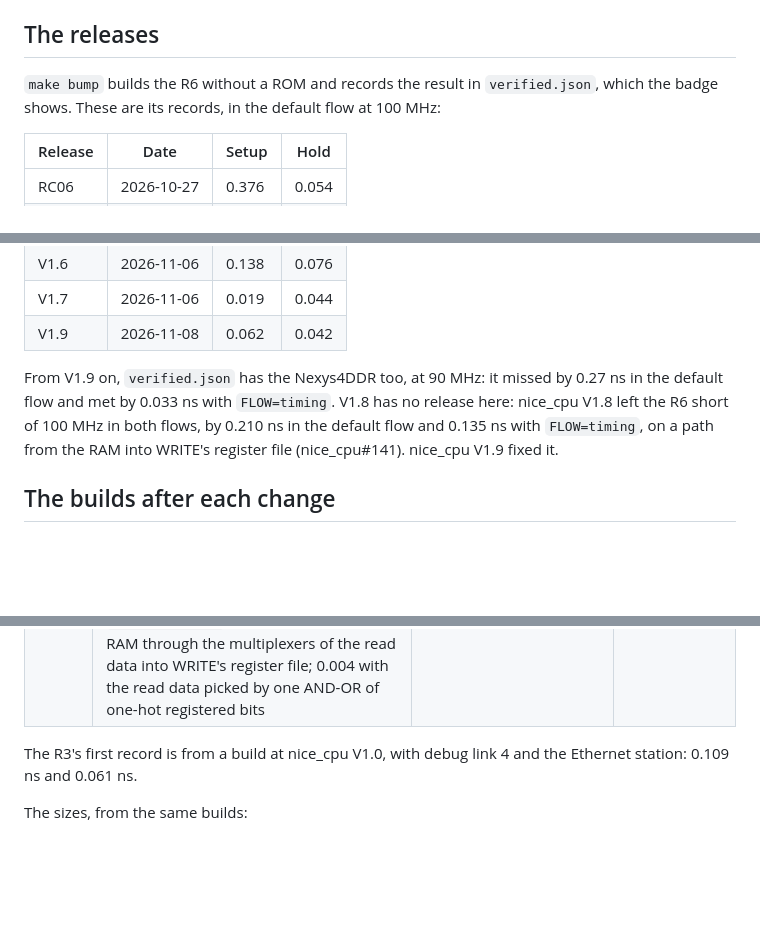
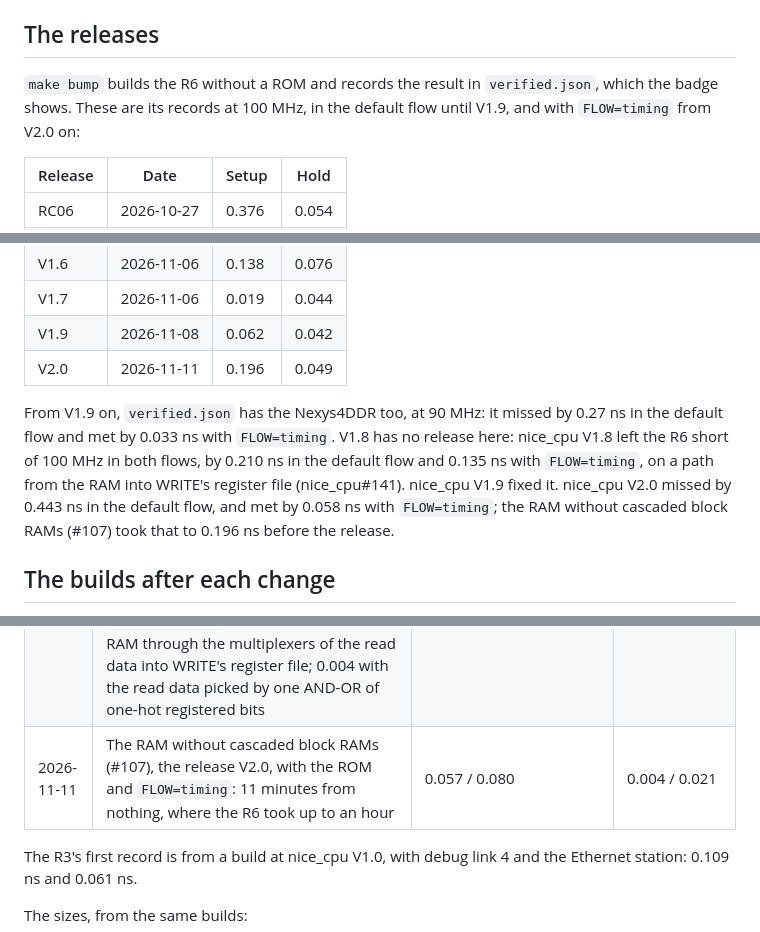
Before and after one commit to MJoergen/NiceMonMEGA65, a Markdown page: synth/HISTORY.md, 3 parts joined by grey strips. Rendered like a GitHub page; blank space fills up the shorter version.

```diff
--- a/synth/HISTORY.md
+++ b/synth/HISTORY.md
@@ -9,8 +9,9 @@ the clock.
 ## The releases
 
 `make bump` builds the R6 without a ROM and records the result in
-`verified.json`, which the badge shows. These are its records, in the
-default flow at 100 MHz:
+`verified.json`, which the badge shows. These are its records at
+100 MHz, in the default flow until V1.9, and with `FLOW=timing` from
+V2.0 on:
 
 | Release | Date | Setup | Hold |
 |---|---|---|---|
@@ -24,13 +25,17 @@ default flow at 100 MHz:
 | V1.6 | 2026-11-06 | 0.138 | 0.076 |
 | V1.7 | 2026-11-06 | 0.019 | 0.044 |
 | V1.9 | 2026-11-08 | 0.062 | 0.042 |
+| V2.0 | 2026-11-11 | 0.196 | 0.049 |
 
 From V1.9 on, `verified.json` has the Nexys4DDR too, at 90 MHz: it
 missed by 0.27 ns in the default flow and met by 0.033 ns with
 `FLOW=timing`. V1.8 has no release here: nice_cpu V1.8 left the R6 short
 of 100 MHz in both flows, by 0.210 ns in the default flow and 0.135 ns
 with `FLOW=timing`, on a path from the RAM into WRITE's register file
-(nice_cpu#141). nice_cpu V1.9 fixed it.
+(nice_cpu#141). nice_cpu V1.9 fixed it. nice_cpu V2.0 missed by 0.443 ns
+in the default flow, and met by 0.058 ns with `FLOW=timing`; the RAM
+without cascaded block RAMs (#107) took that to 0.196 ns before the
+release.
 
 ## The builds after each change
 
@@ -59,6 +64,7 @@ board that was not built then.
 | 2026-11-09 | The wait and the hidden state on the link (#93, #98), and the strip's wait, with the ROM and `FLOW=timing` | 0.047 | – |
 | 2026-11-09 | The byte windows (#90), with the ROM and `FLOW=timing`: −0.258 with the byte or halfword taken from the RAM's word on the way to the core; 0.032 with it a cycle later | 0.032 / 0.031 | – |
 | 2026-11-10 | The keys for Page Up and Page Down (53a18ab), 13 lines of the keyboard map, which moved the placement, with the ROM and `FLOW=timing`: −0.473 placed with `AltSpreadLogic_high`, −0.447 with `ExtraTimingOpt`, on the path from the RAM through the multiplexers of the read data into WRITE's register file; 0.004 with the read data picked by one AND-OR of one-hot registered bits | 0.004 / 0.047 | – |
+| 2026-11-11 | The RAM without cascaded block RAMs (#107), the release V2.0, with the ROM and `FLOW=timing`: 11 minutes from nothing, where the R6 took up to an hour | 0.057 / 0.080 | 0.004 / 0.021 |
 
 The R3's first record is from a build at nice_cpu V1.0, with debug link
 4 and the Ethernet station: 0.109 ns and 0.061 ns.
```
Also changed, not shown: synth/README.md (+29 -27 lines).
